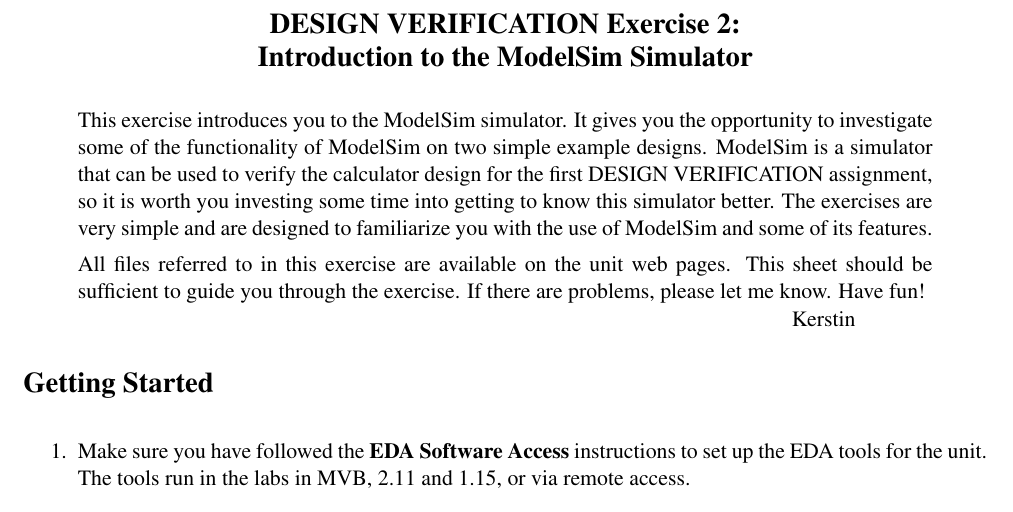
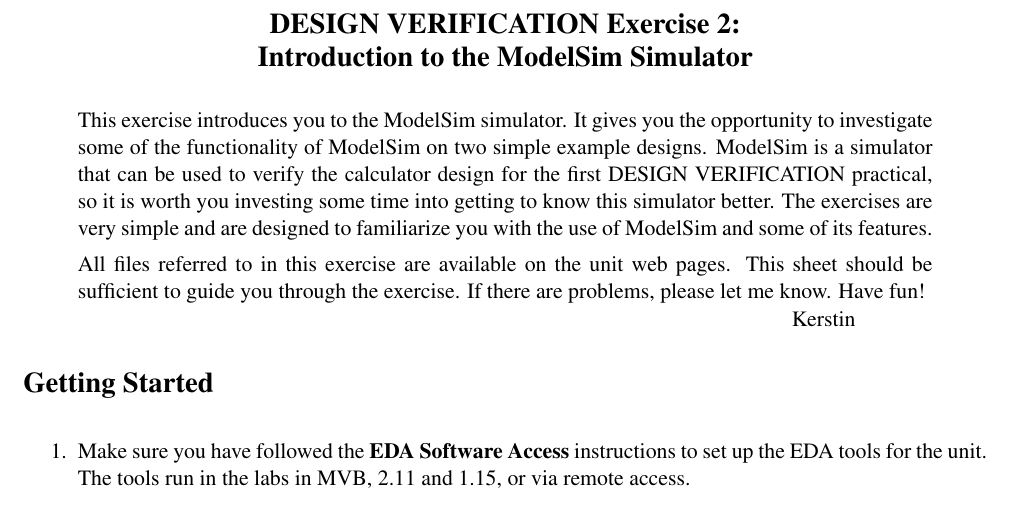
Before and after one commit to uobdv/Design-Verification, a LaTeX document (ModelSim/simulation_tutorial.tex): part of page 1 of 5, cut so that both start at the same text. Compiled offline with pdfLaTeX.

Commit message:
updated sim tutorial sheet - minor update

```diff
--- a/ModelSim/simulation_tutorial.tex
+++ b/ModelSim/simulation_tutorial.tex
@@ -25,7 +25,7 @@
   This exercise introduces you to the ModelSim simulator. It gives you the
   opportunity to investigate some of the functionality of ModelSim on two
   simple example designs. ModelSim is a simulator that can be used to verify
-  the calculator design for the first DESIGN VERIFICATION assignment, so it is
+  the calculator design for the first DESIGN VERIFICATION practical, so it is
   worth you investing some time into getting to know this simulator better. The
   exercises are very simple and are designed to familiarize you with the use of
   ModelSim and some of its features.
```
Also changed, not shown: ModelSim/simulation_tutorial.pdf.
